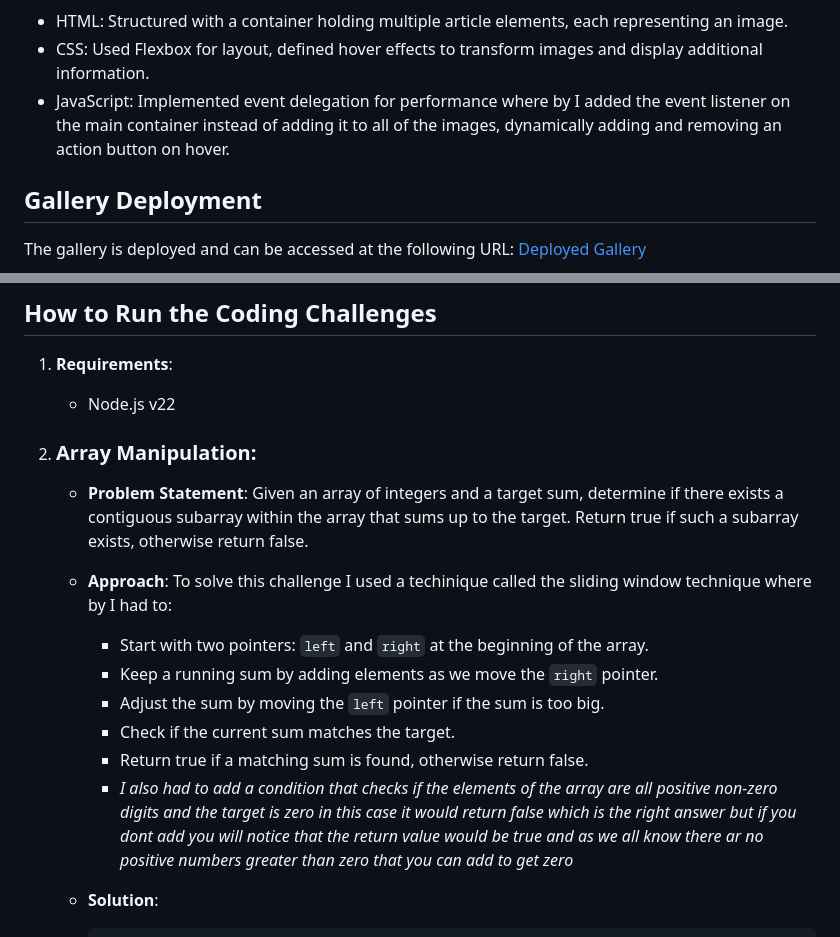
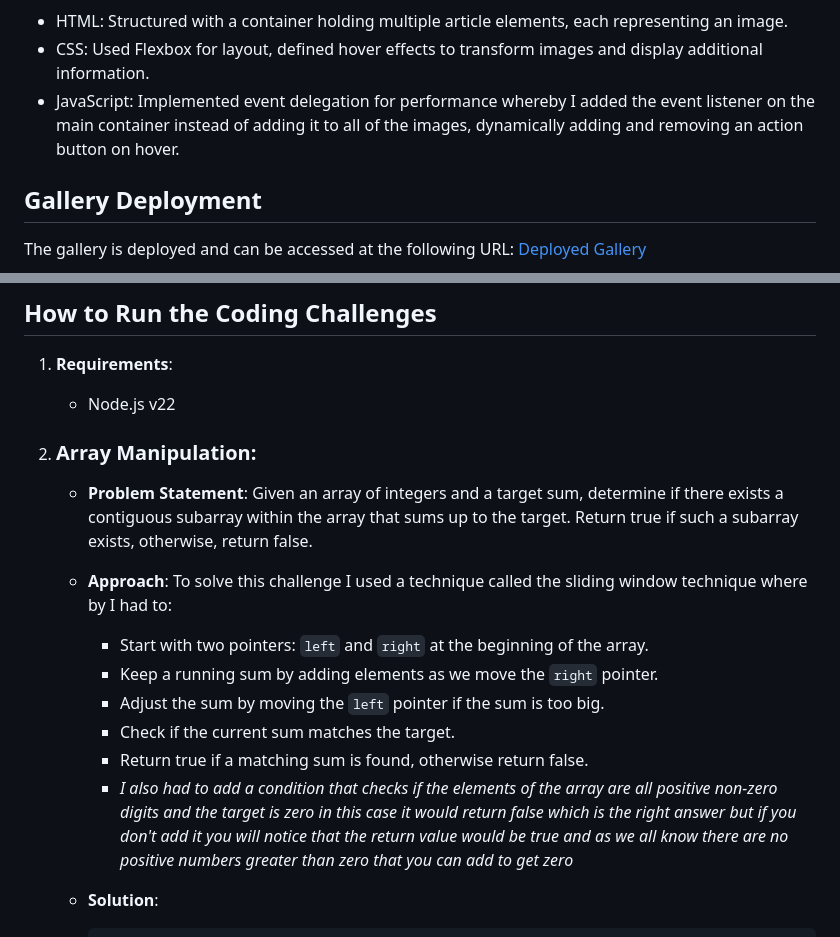
Before and after one commit to innocentemutabazi/CoAchallenge, a Markdown page: README.md, 2 parts joined by grey strips. Rendered like a GitHub page.

````diff
--- a/README.md
+++ b/README.md
@@ -84,7 +84,7 @@ CoAchallenge/
 6.  **Approach for Building the Gallery**
 -   HTML: Structured with a container holding multiple article elements, each representing an image.
 -   CSS: Used Flexbox for layout, defined hover effects to transform images and display additional information.
--   JavaScript: Implemented event delegation for performance where by I added the event listener on the main container instead of adding it to all of the images, dynamically adding and removing an action button on hover.
+-   JavaScript: Implemented event delegation for performance whereby I added the event listener on the main container instead of adding it to all of the images, dynamically adding and removing an action button on hover.
 ## Gallery Deployment
 
 The gallery is deployed and can be accessed at the following URL: [Deployed Gallery](https://jolly-mandazi-a9fb43.netlify.app/)
@@ -104,16 +104,16 @@ The gallery is deployed and can be accessed at the following URL: [Deployed Gall
     - Node.js v22
 
 2. ### **Array Manipulation**:
-    - **Problem Statement**: Given an array of integers and a target sum, determine if there exists a contiguous subarray within the array that sums up to the target. Return true if such a subarray exists, otherwise return false.
+    - **Problem Statement**: Given an array of integers and a target sum, determine if there exists a contiguous subarray within the array that sums up to the target. Return true if such a subarray exists, otherwise, return false.
 
     - **Approach**:
-    To solve this challenge I used a techinique called the sliding window technique where by I had to:
+    To solve this challenge I used a technique called the sliding window technique where by I had to:
         - Start with two pointers: `left` and `right` at the beginning of the array.
         - Keep a running sum by adding elements as we move the `right` pointer.
         - Adjust the sum by moving the `left` pointer if the sum is too big.
         - Check if the current sum matches the target.
         - Return true if a matching sum is found, otherwise return false.
-        - *I also had to add a condition that checks if the elements of the array are all positive non-zero digits and the target is zero in this case it would return false which is the right answer but if you dont add you will notice that the return value would be true and as we all know there ar no positive numbers greater than zero that you can add to get zero*
+        - *I also had to add a condition that checks if the elements of the array are all positive non-zero digits and the target is zero in this case it would return false which is the right answer but if you don't add it you will notice that the return value would be true and as we all know there are no positive numbers greater than zero that you can add to get zero*
 
     - **Solution**:
         ```javascript
````
